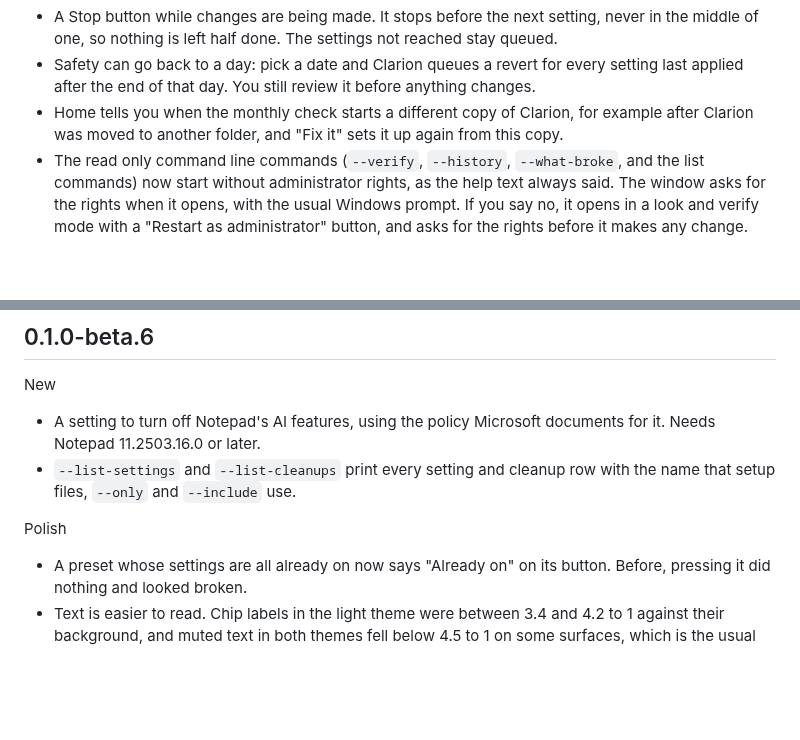
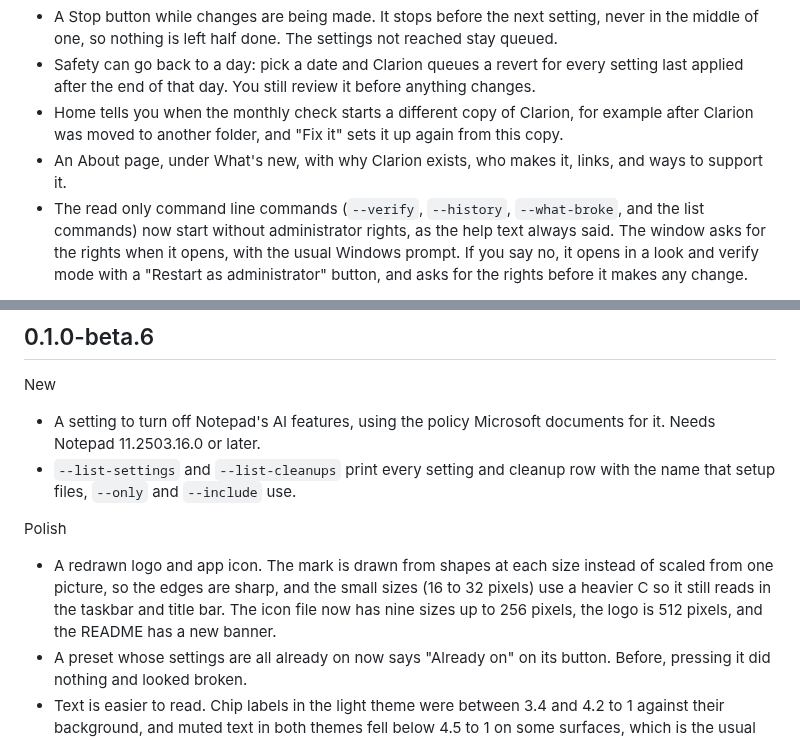
Before and after one commit to Kkthnx/Clarion, a Markdown page: CHANGELOG.md, 2 parts joined by grey strips. Drawn GitHub-style; blank space fills up the shorter version.

```diff
--- a/CHANGELOG.md
+++ b/CHANGELOG.md
@@ -13,6 +13,7 @@ New
 - A Stop button while changes are being made. It stops before the next setting, never in the middle of one, so nothing is left half done. The settings not reached stay queued.
 - Safety can go back to a day: pick a date and Clarion queues a revert for every setting last applied after the end of that day. You still review it before anything changes.
 - Home tells you when the monthly check starts a different copy of Clarion, for example after Clarion was moved to another folder, and "Fix it" sets it up again from this copy.
+- An About page, under What's new, with why Clarion exists, who makes it, links, and ways to support it.
 - The read only command line commands (`--verify`, `--history`, `--what-broke`, and the list commands) now start without administrator rights, as the help text always said. The window asks for the rights when it opens, with the usual Windows prompt. If you say no, it opens in a look and verify mode with a "Restart as administrator" button, and asks for the rights before it makes any change.
 
 Safer
@@ -31,6 +32,7 @@ New
 - `--list-settings` and `--list-cleanups` print every setting and cleanup row with the name that setup files, `--only` and `--include` use.
 
 Polish
+- A redrawn logo and app icon. The mark is drawn from shapes at each size instead of scaled from one picture, so the edges are sharp, and the small sizes (16 to 32 pixels) use a heavier C so it still reads in the taskbar and title bar. The icon file now has nine sizes up to 256 pixels, the logo is 512 pixels, and the README has a new banner.
 - A preset whose settings are all already on now says "Already on" on its button. Before, pressing it did nothing and looked broken.
 - Text is easier to read. Chip labels in the light theme were between 3.4 and 4.2 to 1 against their background, and muted text in both themes fell below 4.5 to 1 on some surfaces, which is the usual minimum for small text. Status text now uses its own darker (light theme) or lighter (dark theme) colour, and a test keeps every text colour above the line.
 - Windows features finish loading in about half the time. Clarion asked Windows about every optional feature on the PC, about 140 of them, when it only needs the dozen it has settings for. On the test PC that took the full read at start up from about 20 seconds to about 10.
```
Also changed, not shown: README.md (+1 -5 lines), docs/WORKLOG.md (+5 -0 lines), docs/images/banner.png (added), docs/images/logo.png, 7 other files.
